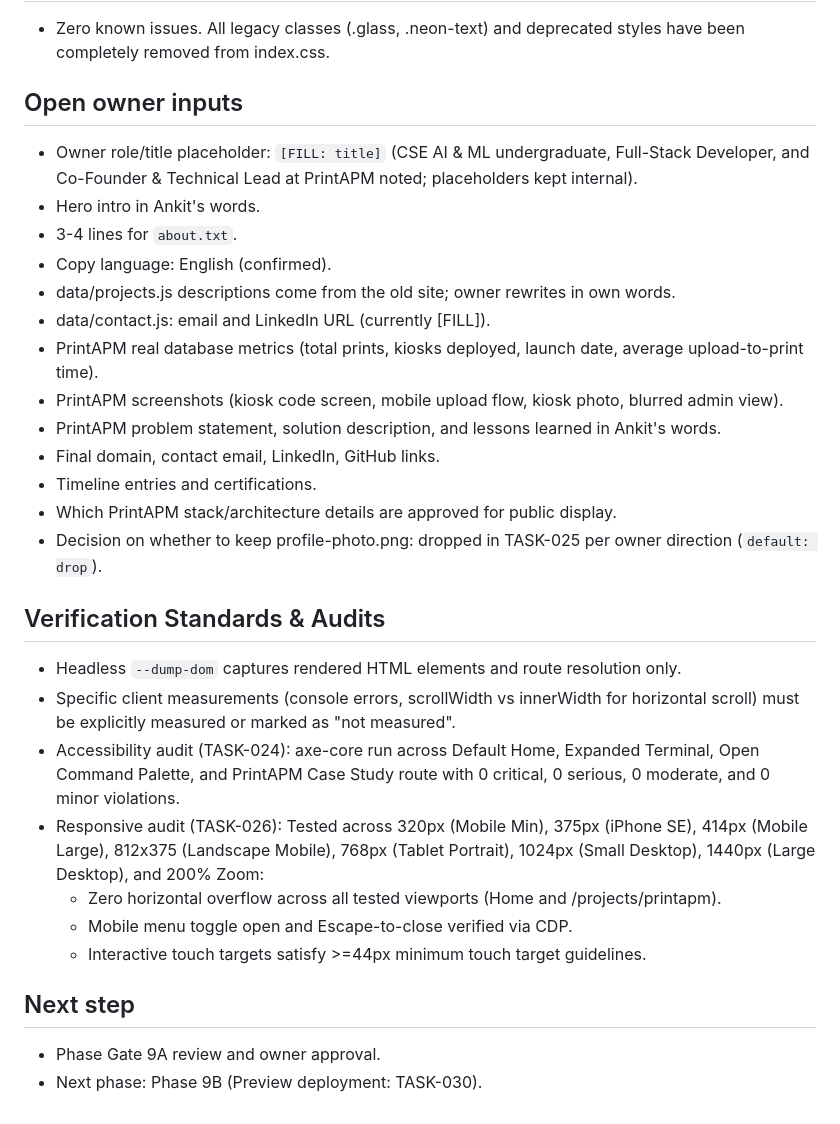
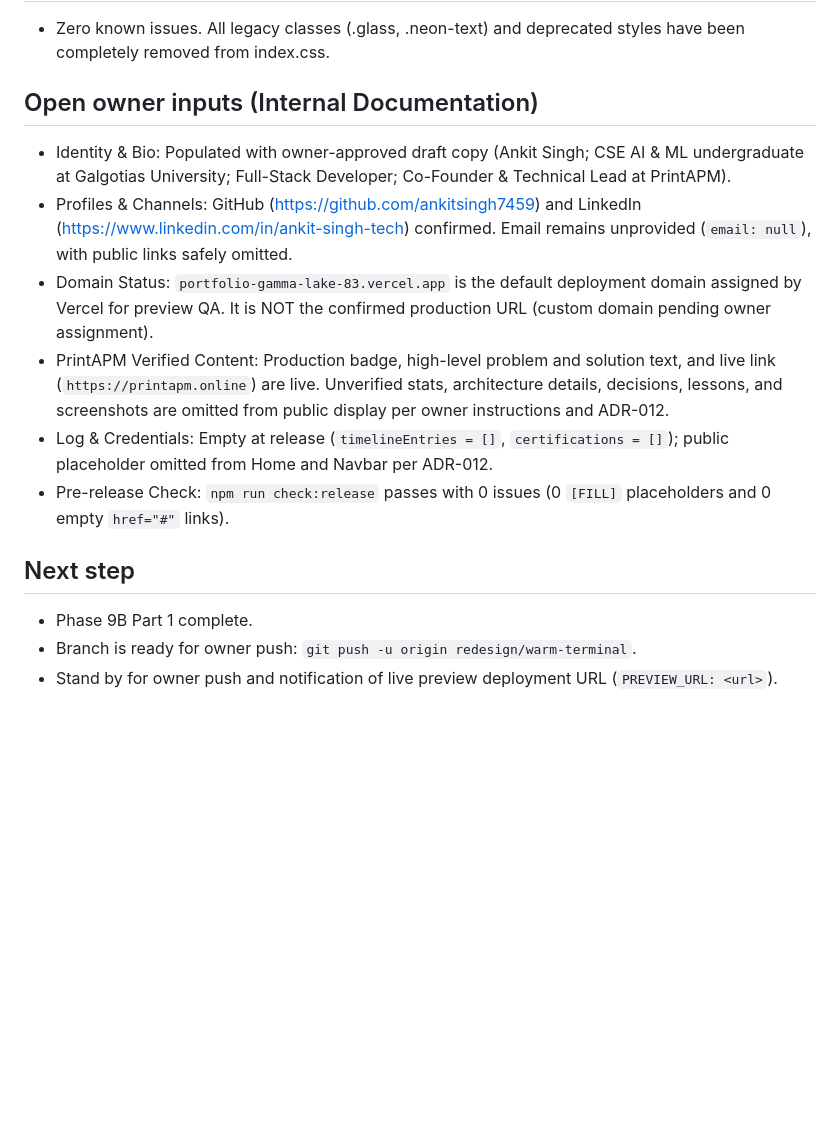
Before and after one commit to ankitsingh7459/Portfolio, a Markdown page: docs/MEMORY.md, the part around the change. Rendered like a GitHub page; blank space fills up the shorter version.

Commit message:
docs: record preview-readiness correction task completion in MEMORY.md

```diff
--- a/docs/MEMORY.md
+++ b/docs/MEMORY.md
@@ -99,30 +99,15 @@ TASK-030 (Part 2): Standing by for owner push and PREVIEW_URL for live preview Q
 ## Known issues
 - Zero known issues. All legacy classes (.glass, .neon-text) and deprecated styles have been completely removed from index.css.
 
-## Open owner inputs
-- Owner role/title placeholder: `[FILL: title]` (CSE AI & ML undergraduate, Full-Stack Developer, and Co-Founder & Technical Lead at PrintAPM noted; placeholders kept internal).
-- Hero intro in Ankit's words.
-- 3-4 lines for `about.txt`.
-- Copy language: English (confirmed).
-- data/projects.js descriptions come from the old site; owner rewrites in own words.
-- data/contact.js: email and LinkedIn URL (currently [FILL]).
-- PrintAPM real database metrics (total prints, kiosks deployed, launch date, average upload-to-print time).
-- PrintAPM screenshots (kiosk code screen, mobile upload flow, kiosk photo, blurred admin view).
-- PrintAPM problem statement, solution description, and lessons learned in Ankit's words.
-- Final domain, contact email, LinkedIn, GitHub links.
-- Timeline entries and certifications.
-- Which PrintAPM stack/architecture details are approved for public display.
-- Decision on whether to keep profile-photo.png: dropped in TASK-025 per owner direction (`default: drop`).
-
-## Verification Standards & Audits
-- Headless `--dump-dom` captures rendered HTML elements and route resolution only.
-- Specific client measurements (console errors, scrollWidth vs innerWidth for horizontal scroll) must be explicitly measured or marked as "not measured".
-- Accessibility audit (TASK-024): axe-core run across Default Home, Expanded Terminal, Open Command Palette, and PrintAPM Case Study route with 0 critical, 0 serious, 0 moderate, and 0 minor violations.
-- Responsive audit (TASK-026): Tested across 320px (Mobile Min), 375px (iPhone SE), 414px (Mobile Large), 812x375 (Landscape Mobile), 768px (Tablet Portrait), 1024px (Small Desktop), 1440px (Large Desktop), and 200% Zoom:
-  - Zero horizontal overflow across all tested viewports (Home and /projects/printapm).
-  - Mobile menu toggle open and Escape-to-close verified via CDP.
-  - Interactive touch targets satisfy >=44px minimum touch target guidelines.
+## Open owner inputs (Internal Documentation)
+- Identity & Bio: Populated with owner-approved draft copy (Ankit Singh; CSE AI & ML undergraduate at Galgotias University; Full-Stack Developer; Co-Founder & Technical Lead at PrintAPM).
+- Profiles & Channels: GitHub (https://github.com/ankitsingh7459) and LinkedIn (https://www.linkedin.com/in/ankit-singh-tech) confirmed. Email remains unprovided (`email: null`), with public links safely omitted.
+- Domain Status: `portfolio-gamma-lake-83.vercel.app` is the default deployment domain assigned by Vercel for preview QA. It is NOT the confirmed production URL (custom domain pending owner assignment).
+- PrintAPM Verified Content: Production badge, high-level problem and solution text, and live link (`https://printapm.online`) are live. Unverified stats, architecture details, decisions, lessons, and screenshots are omitted from public display per owner instructions and ADR-012.
+- Log & Credentials: Empty at release (`timelineEntries = []`, `certifications = []`); public placeholder omitted from Home and Navbar per ADR-012.
+- Pre-release Check: `npm run check:release` passes with 0 issues (0 `[FILL]` placeholders and 0 empty `href="#"` links).
 
 ## Next step
-- Phase Gate 9A review and owner approval.
-- Next phase: Phase 9B (Preview deployment: TASK-030).
+- Phase 9B Part 1 complete.
+- Branch is ready for owner push: `git push -u origin redesign/warm-terminal`.
+- Stand by for owner push and notification of live preview deployment URL (`PREVIEW_URL: <url>`).
```
